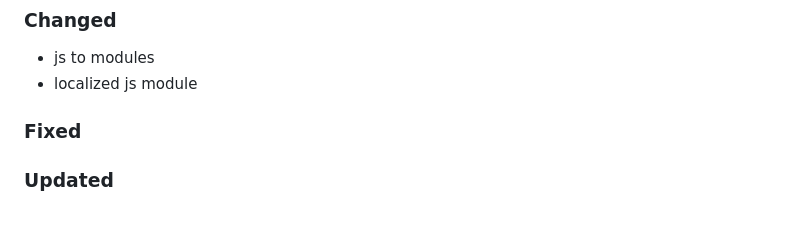
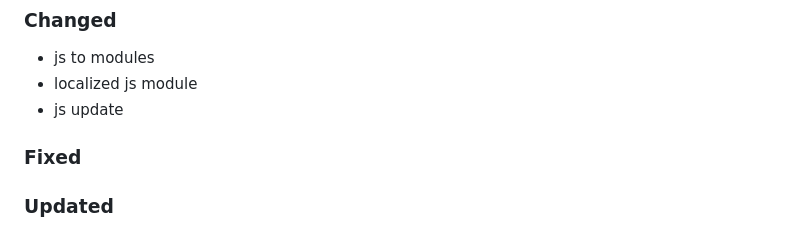
Before and after one commit to Tsjippy/library, a Markdown page: CHANGELOG.md, the part around the change. GitHub-like rendering.

Commit message:
Update changelog with commit message

```diff
--- a/CHANGELOG.md
+++ b/CHANGELOG.md
@@ -6,6 +6,7 @@
 ### Changed
 - js to modules
 - localized js module
+- js update
 
 ### Fixed
 
```
